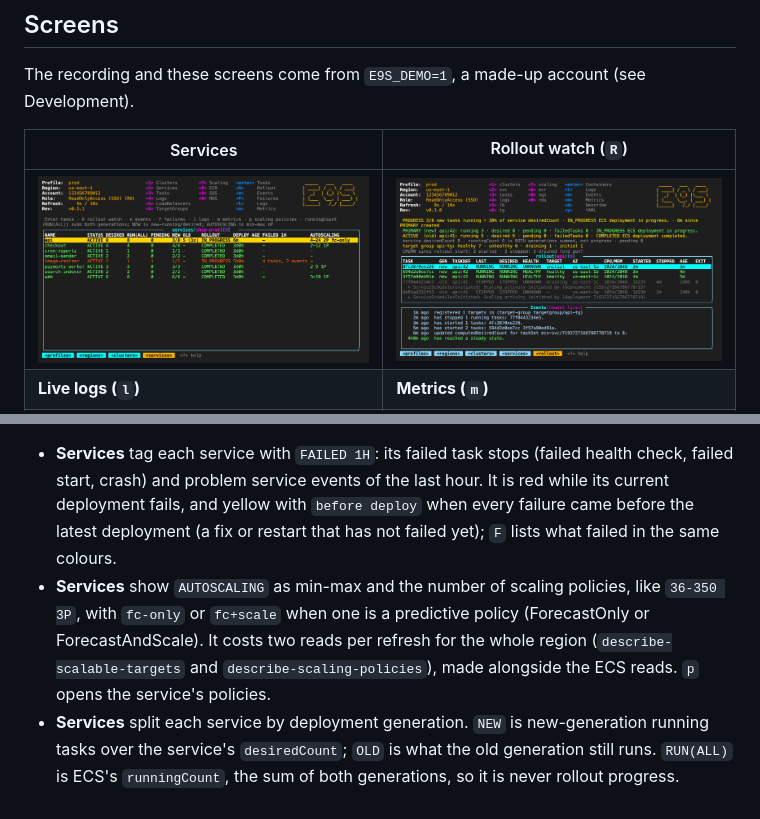
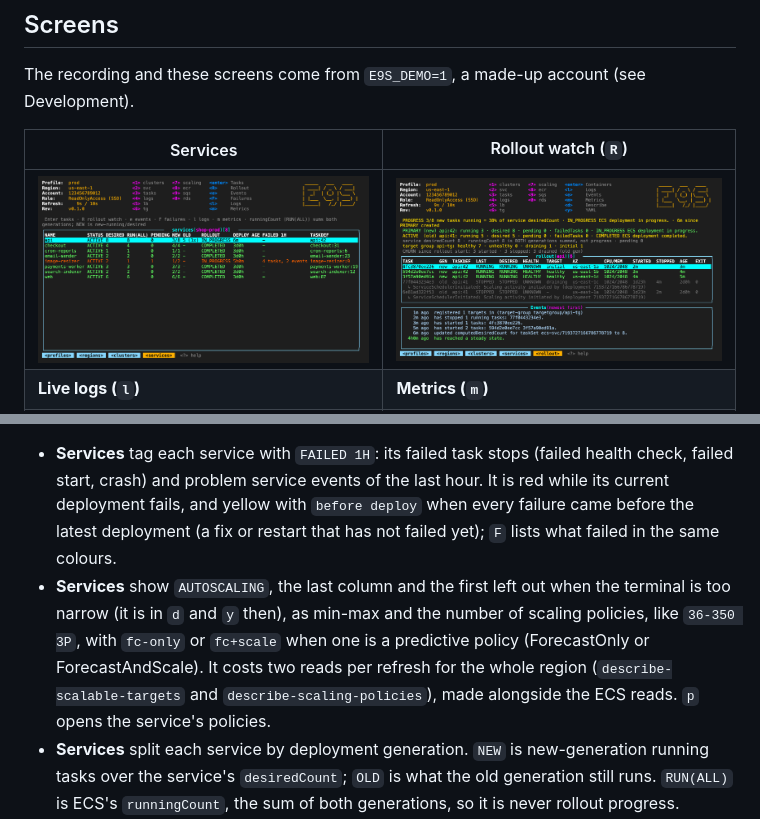
Before and after one commit to simion/e9s, a Markdown page: README.md, 2 parts joined by grey strips. Rendered like a GitHub page; pictures changed too: docs/screens/services.png.

```diff
--- a/README.md
+++ b/README.md
@@ -209,7 +209,7 @@ The k9s path from deployments to pods to containers to logs maps to:
 `regions` › `clusters` › `services` › `tasks` › `containers` › `l` logs
 
 - **Services** tag each service with `FAILED 1H`: its failed task stops (failed health check, failed start, crash) and problem service events of the last hour. It is red while its current deployment fails, and yellow with `before deploy` when every failure came before the latest deployment (a fix or restart that has not failed yet); `F` lists what failed in the same colours.
-- **Services** show `AUTOSCALING` as min-max and the number of scaling policies, like `36-350 3P`, with `fc-only` or `fc+scale` when one is a predictive policy (ForecastOnly or ForecastAndScale). It costs two reads per refresh for the whole region (`describe-scalable-targets` and `describe-scaling-policies`), made alongside the ECS reads. `p` opens the service's policies.
+- **Services** show `AUTOSCALING`, the last column and the first left out when the terminal is too narrow (it is in `d` and `y` then), as min-max and the number of scaling policies, like `36-350 3P`, with `fc-only` or `fc+scale` when one is a predictive policy (ForecastOnly or ForecastAndScale). It costs two reads per refresh for the whole region (`describe-scalable-targets` and `describe-scaling-policies`), made alongside the ECS reads. `p` opens the service's policies.
 - **Services** split each service by deployment generation. `NEW` is new-generation running tasks over the service's `desiredCount`; `OLD` is what the old generation still runs. `RUN(ALL)` is ECS's `runningCount`, the sum of both generations, so it is never rollout progress.
 - **Tasks** list RUNNING and STOPPED tasks together. Each shows its generation (`new` / `old`), task definition revision, AZ, reserved CPU/memory, start, stop and age, its target group state, and a `REASON` column built from the task's `stopCode` and `stoppedReason`, each container's exit code, reason and health, the target's health reason, and the matching "is unhealthy in target-group" service event.
 - ECS keeps stopped tasks for only about an hour; the view says so instead of showing an empty list as if nothing failed.
```
Also changed, not shown: 3 other files.
